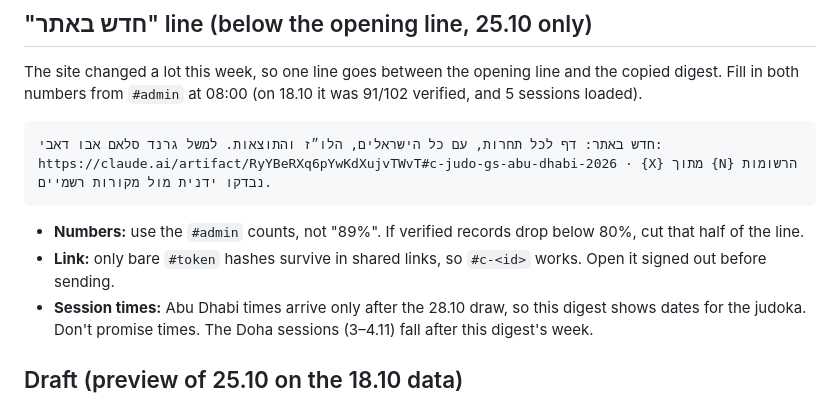
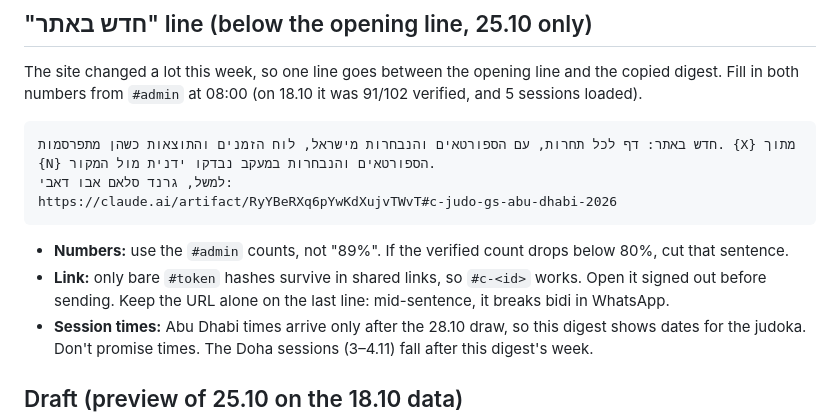
Before and after one commit to yonatanyacobi/IL2LA28, a Markdown page: docs/runbooks/digest-2026-10-25.md, the part around the change. Rendered like a GitHub page.

Commit message:
Apply Shira's copy fix to the "חדש באתר" line
No overclaim ("כל הישראלים", "מקורות רשמיים"), the site's own wording,
and the URL on its own last line for WhatsApp bidi.

Co-Authored-By: Claude Opus 5.5 <noreply@anthropic.com>

````diff
--- a/docs/runbooks/digest-2026-10-25.md
+++ b/docs/runbooks/digest-2026-10-25.md
@@ -55,10 +55,13 @@ that line isn't repeated; that digest opens with the Abu Dhabi results.
 The site changed a lot this week, so one line goes between the opening line and the copied digest. Fill in both
 numbers from `#admin` at 08:00 (on 18.10 it was 91/102 verified, and 5 sessions loaded).
 ```
-חדש באתר: דף לכל תחרות, עם כל הישראלים, הלו״ז והתוצאות. למשל גרנד סלאם אבו דאבי: https://claude.ai/artifact/RyYBeRXq6pYwKdXujvTWvT#c-judo-gs-abu-dhabi-2026 · {X} מתוך {N} הרשומות נבדקו ידנית מול מקורות רשמיים.
+חדש באתר: דף לכל תחרות, עם הספורטאים והנבחרות מישראל, לוח הזמנים והתוצאות כשהן מתפרסמות. {X} מתוך {N} הספורטאים והנבחרות במעקב נבדקו ידנית מול המקור.
+למשל, גרנד סלאם אבו דאבי:
+https://claude.ai/artifact/RyYBeRXq6pYwKdXujvTWvT#c-judo-gs-abu-dhabi-2026
 ```
-- **Numbers:** use the `#admin` counts, not "89%". If verified records drop below 80%, cut that half of the line.
+- **Numbers:** use the `#admin` counts, not "89%". If the verified count drops below 80%, cut that sentence.
 - **Link:** only bare `#token` hashes survive in shared links, so `#c-<id>` works. Open it signed out before sending.
+  Keep the URL alone on the last line: mid-sentence, it breaks bidi in WhatsApp.
 - **Session times:** Abu Dhabi times arrive only after the 28.10 draw, so this digest shows dates for the judoka. Don't
   promise times. The Doha sessions (3–4.11) fall after this digest's week.
 
````
